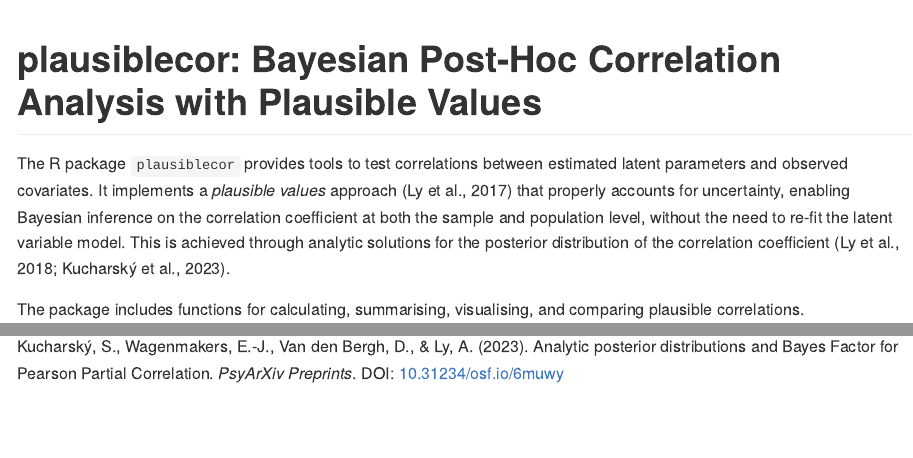
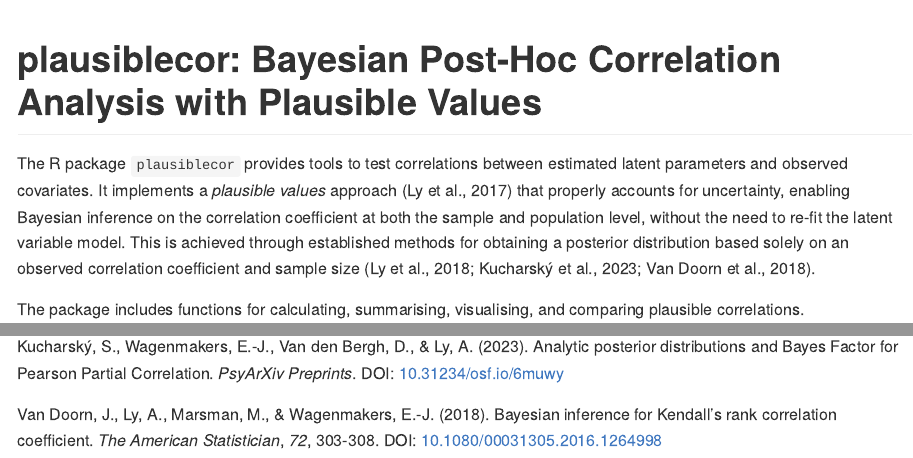
Before and after one commit to frankhezemans/plausiblecor, an R Markdown document (README.Rmd): the page in a window 1100 px wide, from its top, and a second part further down, joined at a grey line. The pictures show the output file README.md that the author committed with the source, drawn offline in the style of GitHub; badge pictures from the web are left out.

Commit message:
updated README in light of addition of Kendall's tau

```diff
--- a/README.Rmd
+++ b/README.Rmd
@@ -21,7 +21,7 @@
 [![License: GPL v3](https://img.shields.io/badge/License-GPLv3-blue.svg)](https://www.gnu.org/licenses/gpl-3.0)
 <!-- badges: end -->
 
-The R package `plausiblecor` provides tools to test correlations between estimated latent parameters and observed covariates. It implements a *plausible values* approach (Ly et al., 2017) that properly accounts for uncertainty, enabling Bayesian inference on the correlation coefficient at both the sample and population level, without the need to re-fit the latent variable model. This is achieved through analytic solutions for the posterior distribution of the correlation coefficient (Ly et al., 2018; Kucharský et al., 2023).
+The R package `plausiblecor` provides tools to test correlations between estimated latent parameters and observed covariates. It implements a *plausible values* approach (Ly et al., 2017) that properly accounts for uncertainty, enabling Bayesian inference on the correlation coefficient at both the sample and population level, without the need to re-fit the latent variable model. This is achieved through established methods for obtaining a posterior distribution based solely on an observed correlation coefficient and sample size (Ly et al., 2018; Kucharský et al., 2023; Van Doorn et al., 2018).
 
 The package includes functions for calculating, summarising, visualising, and comparing plausible correlations.
 
@@ -82,3 +82,5 @@
 Ly, A., Marsman, M., & Wagenmakers, E.-J. (2018). Analytic posteriors for Pearson's correlation coefficient. *Statistica Neerlandica*, *72*, 4–13. DOI: [10.1111/stan.12111](https://doi.org/10.1111/stan.12111)
 
 Kucharský, S., Wagenmakers, E.-J., Van den Bergh, D., & Ly, A. (2023). Analytic posterior distributions and Bayes Factor for Pearson Partial Correlation. *PsyArXiv Preprints*. DOI: [10.31234/osf.io/6muwy](https://doi.org/10.31234/osf.io/6muwy)
+
+Van Doorn, J., Ly, A., Marsman, M., & Wagenmakers, E.-J. (2018). Bayesian inference for Kendall's rank correlation coefficient. *The American Statistician*, *72*, 303-308. DOI: [10.1080/00031305.2016.1264998](https://doi.org/10.1080/00031305.2016.1264998)
```
Also changed, not shown: README.md, 1 other file.
